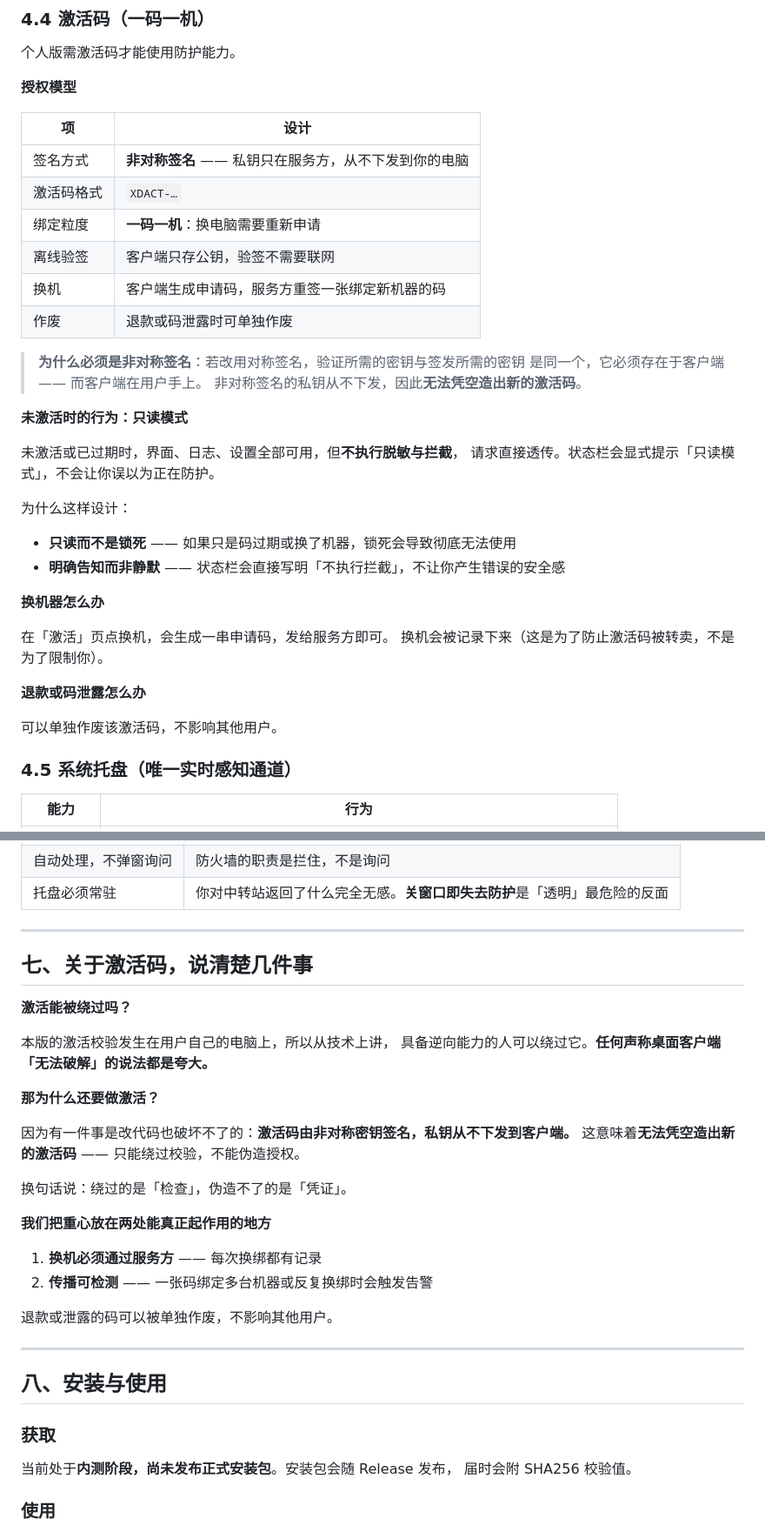
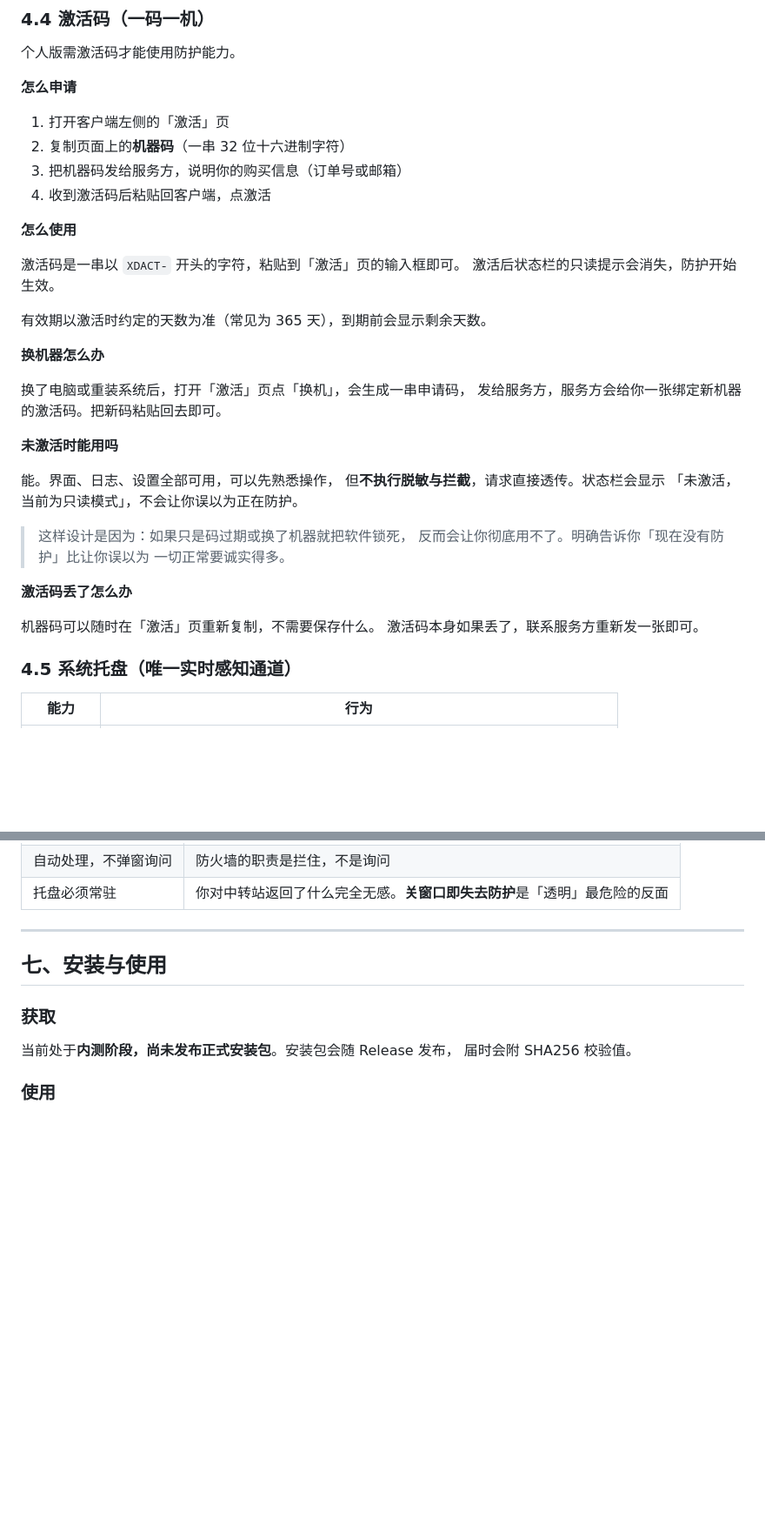
Before and after one commit to zhibaiYingChuan/XD, a Markdown page: README.md, 2 parts joined by grey strips. Shown at 87% size. Rendered like a GitHub page; blank space fills up the shorter version.

Commit message:
docs: 激活码只讲怎么用，补企业版介绍，删破解讨论

```diff
--- a/README.md
+++ b/README.md
@@ -154,39 +175,39 @@ AI 工具会收到明确的错误提示 —— 这是必要的，因为发出去
 
 个人版需激活码才能使用防护能力。
 
-**授权模型**
+**怎么申请**
 
-| 项 | 设计 |
-|---|------|
-| 签名方式 | **非对称签名** —— 私钥只在服务方，从不下发到你的电脑 |
-| 激活码格式 | `XDACT-…` |
-| 绑定粒度 | **一码一机**：换电脑需要重新申请 |
-| 离线验签 | 客户端只存公钥，验签不需要联网 |
-| 换机 | 客户端生成申请码，服务方重签一张绑定新机器的码 |
-| 作废 | 退款或码泄露时可单独作废 |
+1. 打开客户端左侧的「激活」页
+2. 复制页面上的**机器码**（一串 32 位十六进制字符）
+3. 把机器码发给服务方，说明你的购买信息（订单号或邮箱）
+4. 收到激活码后粘贴回客户端，点激活
 
-> **为什么必须是非对称签名**：若改用对称签名，验证所需的密钥与签发所需的密钥
-> 是同一个，它必须存在于客户端 —— 而客户端在用户手上。
-> 非对称签名的私钥从不下发，因此**无法凭空造出新的激活码**。
+**怎么使用**
 
-**未激活时的行为：只读模式**
+激活码是一串以 `XDACT-` 开头的字符，粘贴到「激活」页的输入框即可。
+激活后状态栏的只读提示会消失，防护开始生效。
 
-未激活或已过期时，界面、日志、设置全部可用，但**不执行脱敏与拦截**，
-请求直接透传。状态栏会显式提示「只读模式」，不会让你误以为正在防护。
-
-为什么这样设计：
-
-- **只读而不是锁死** —— 如果只是码过期或换了机器，锁死会导致彻底无法使用
-- **明确告知而非静默** —— 状态栏会直接写明「不执行拦截」，不让你产生错误的安全感
+有效期以激活时约定的天数为准（常见为 365 天），到期前会显示剩余天数。
 
 **换机器怎么办**
 
-在「激活」页点换机，会生成一串申请码，发给服务方即可。
-换机会被记录下来（这是为了防止激活码被转卖，不是为了限制你）。
+换了电脑或重装系统后，打开「激活」页点「换机」，会生成一串申请码，
+发给服务方，服务方会给你一张绑定新机器的激活码。把新码粘贴回去即可。
 
-**退款或码泄露怎么办**
+**未激活时能用吗**
 
-可以单独作废该激活码，不影响其他用户。
+能。界面、日志、设置全部可用，可以先熟悉操作，
+但**不执行脱敏与拦截**，请求直接透传。状态栏会显示
+「未激活，当前为只读模式」，不会让你误以为正在防护。
+
+> 这样设计是因为：如果只是码过期或换了机器就把软件锁死，
+> 反而会让你彻底用不了。明确告诉你「现在没有防护」比让你误以为
+> 一切正常要诚实得多。
+
+**激活码丢了怎么办**
+
+机器码可以随时在「激活」页重新复制，不需要保存什么。
+激活码本身如果丢了，联系服务方重新发一张即可。
 
 ### 4.5 系统托盘（唯一实时感知通道）
 
@@ -277,30 +298,7 @@ AI 工具会收到明确的错误提示 —— 这是必要的，因为发出去
 
 ---
 
-## 七、关于激活码，说清楚几件事
-
-**激活能被绕过吗？**
-
-本版的激活校验发生在用户自己的电脑上，所以从技术上讲，
-具备逆向能力的人可以绕过它。**任何声称桌面客户端「无法破解」的说法都是夸大。**
-
-**那为什么还要做激活？**
-
-因为有一件事是改代码也破坏不了的：**激活码由非对称密钥签名，私钥从不下发到客户端。**
-这意味着**无法凭空造出新的激活码** —— 只能绕过校验，不能伪造授权。
-
-换句话说：绕过的是「检查」，伪造不了的是「凭证」。
-
-**我们把重心放在两处能真正起作用的地方**
-
-1. **换机必须通过服务方** —— 每次换绑都有记录
-2. **传播可检测** —— 一张码绑定多台机器或反复换绑时会触发告警
-
-退款或泄露的码可以被单独作废，不影响其他用户。
-
----
-
-## 八、安装与使用
+## 七、安装与使用
 
 ### 获取
 
```
Also changed, not shown: other parts of README.md (+26 -5 lines).
